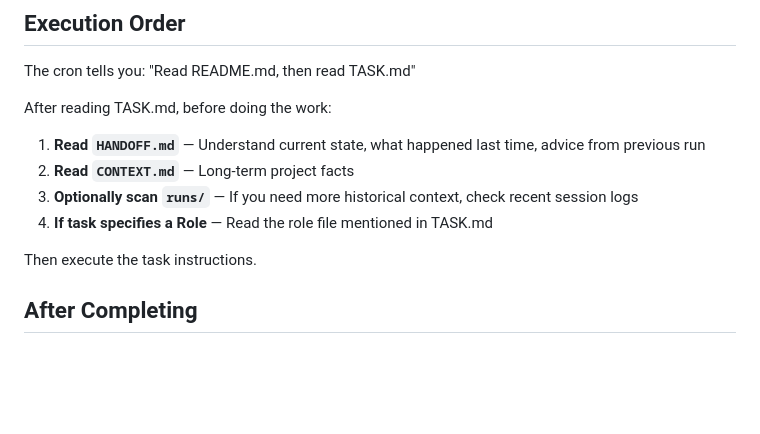
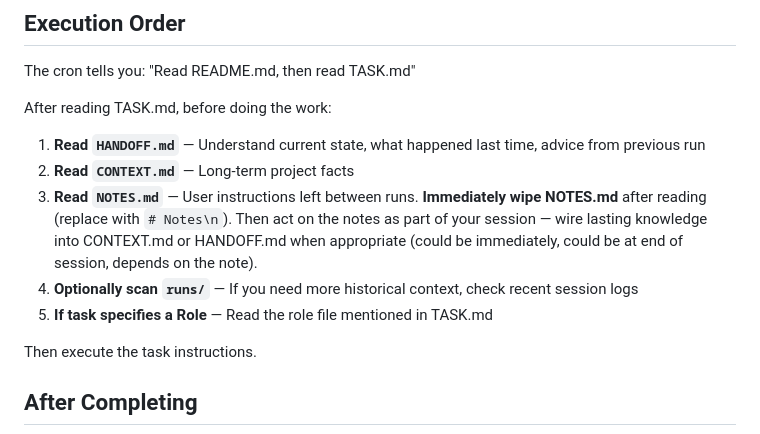
Before and after one commit to RGPankO/openclaw-framework, a Markdown page: TASKS/README.md, the part around the change. Drawn GitHub-style; blank space fills up the shorter version.

Commit message:
Add NOTES.md user inbox pattern, update execution flow and directory structure

```diff
--- a/TASKS/README.md
+++ b/TASKS/README.md
@@ -21,8 +21,9 @@ After reading TASK.md, before doing the work:
 
 1. **Read `HANDOFF.md`** — Understand current state, what happened last time, advice from previous run
 2. **Read `CONTEXT.md`** — Long-term project facts
-3. **Optionally scan `runs/`** — If you need more historical context, check recent session logs
-3. **If task specifies a Role** — Read the role file mentioned in TASK.md
+3. **Read `NOTES.md`** — User instructions left between runs. **Immediately wipe NOTES.md** after reading (replace with `# Notes\n`). Then act on the notes as part of your session — wire lasting knowledge into CONTEXT.md or HANDOFF.md when appropriate (could be immediately, could be at end of session, depends on the note).
+4. **Optionally scan `runs/`** — If you need more historical context, check recent session logs
+5. **If task specifies a Role** — Read the role file mentioned in TASK.md
 
 Then execute the task instructions.
 
```
Also changed, not shown: TASKS.md (+34 -12 lines).
